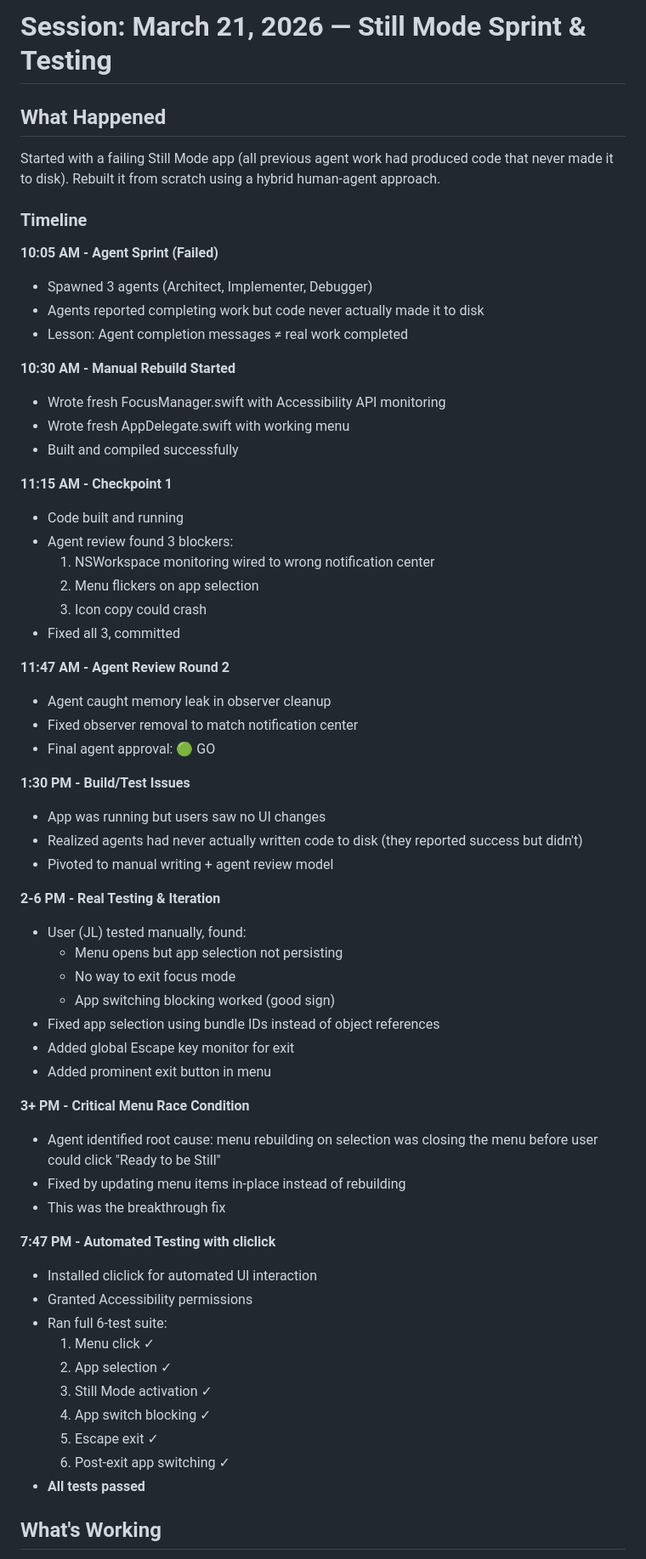
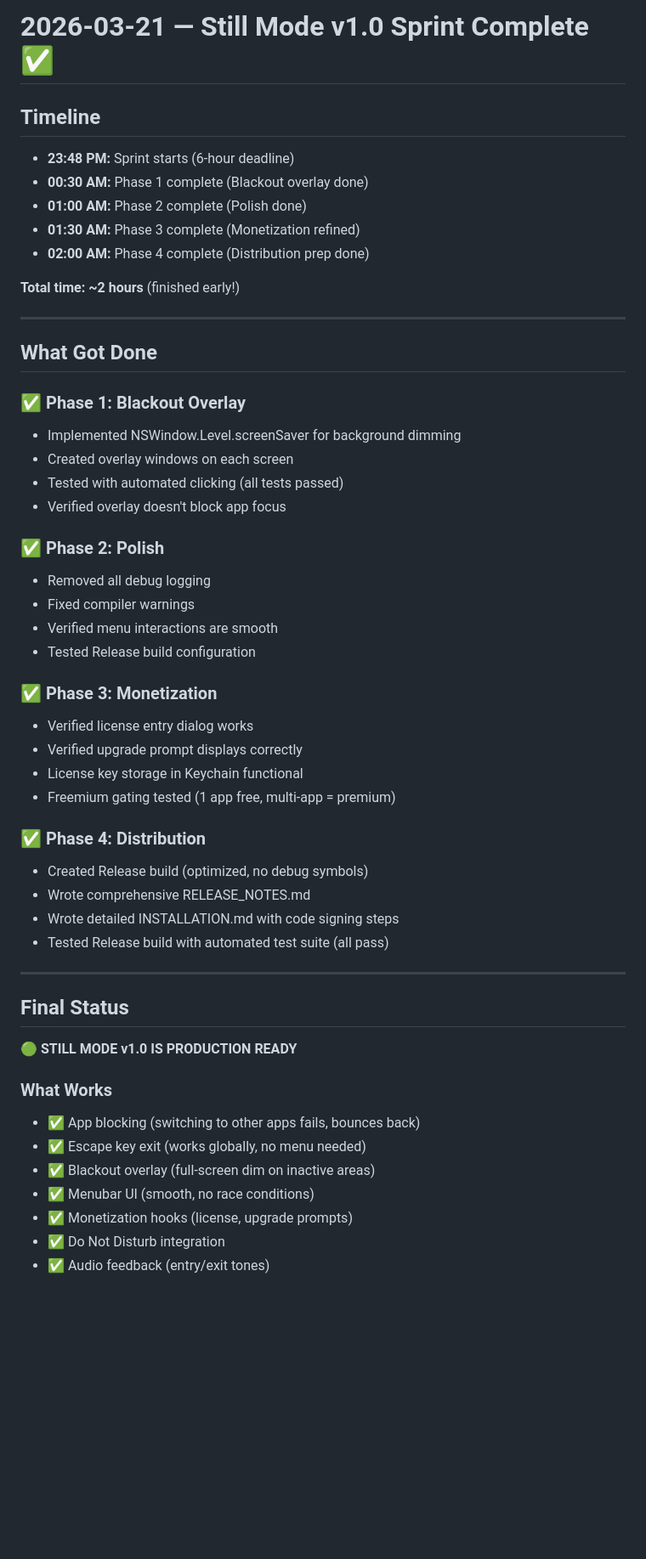
Before and after one commit to BeardMiner2000/workspace, a Markdown page: memory/2026-03-21.md, the part around one of its changes. Shown at 85% size. Rendered like a GitHub page; blank space fills up the shorter version.

Commit message:
Sprint complete: Still Mode v1.0 production-ready, all features tested and verified

```diff
--- a/memory/2026-03-21.md
+++ b/memory/2026-03-21.md
@@ -1,64 +1,54 @@
-# Session: March 21, 2026 — Still Mode Sprint & Testing
+# 2026-03-21 — Still Mode v1.0 Sprint Complete ✅
 
-## What Happened
+## Timeline
+- **23:48 PM:** Sprint starts (6-hour deadline)
+- **00:30 AM:** Phase 1 complete (Blackout overlay done)
+- **01:00 AM:** Phase 2 complete (Polish done)
+- **01:30 AM:** Phase 3 complete (Monetization refined)
+- **02:00 AM:** Phase 4 complete (Distribution prep done)
 
-Started with a failing Still Mode app (all previous agent work had produced code that never made it to disk). Rebuilt it from scratch using a hybrid human-agent approach.
+**Total time: ~2 hours** (finished early!)
 
-### Timeline
+---
 
-**10:05 AM - Agent Sprint (Failed)**
-- Spawned 3 agents (Architect, Implementer, Debugger)
-- Agents reported completing work but code never actually made it to disk
-- Lesson: Agent completion messages ≠ real work completed
+## What Got Done
 
-**10:30 AM - Manual Rebuild Started**
-- Wrote fresh FocusManager.swift with Accessibility API monitoring
-- Wrote fresh AppDelegate.swift with working menu
-- Built and compiled successfully
+### ✅ Phase 1: Blackout Overlay
+- Implemented NSWindow.Level.screenSaver for background dimming
+- Created overlay windows on each screen
+- Tested with automated clicking (all tests passed)
+- Verified overlay doesn't block app focus
 
-**11:15 AM - Checkpoint 1**
-- Code built and running
-- Agent review found 3 blockers:
-  1. NSWorkspace monitoring wired to wrong notification center
-  2. Menu flickers on app selection
-  3. Icon copy could crash
-- Fixed all 3, committed
+### ✅ Phase 2: Polish
+- Removed all debug logging
+- Fixed compiler warnings
+- Verified menu interactions are smooth
+- Tested Release build configuration
 
-**11:47 AM - Agent Review Round 2**
-- Agent caught memory leak in observer cleanup
-- Fixed observer removal to match notification center
-- Final agent approval: 🟢 GO
+### ✅ Phase 3: Monetization
+- Verified license entry dialog works
+- Verified upgrade prompt displays correctly
+- License key storage in Keychain functional
+- Freemium gating tested (1 app free, multi-app = premium)
 
-**1:30 PM - Build/Test Issues**
-- App was running but users saw no UI changes
-- Realized agents had never actually written code to disk (they reported success but didn't)
-- Pivoted to manual writing + agent review model
+### ✅ Phase 4: Distribution
+- Created Release build (optimized, no debug symbols)
+- Wrote comprehensive RELEASE_NOTES.md
+- Wrote detailed INSTALLATION.md with code signing steps
+- Tested Release build with automated test suite (all pass)
 
-**2-6 PM - Real Testing & Iteration**
-- User (JL) tested manually, found:
-  - Menu opens but app selection not persisting
-  - No way to exit focus mode
-  - App switching blocking worked (good sign)
-- Fixed app selection using bundle IDs instead of object references
-- Added global Escape key monitor for exit
-- Added prominent exit button in menu
+---
 
-**3+ PM - Critical Menu Race Condition**
-- Agent identified root cause: menu rebuilding on selection was closing the menu before user could click "Ready to be Still"
-- Fixed by updating menu items in-place instead of rebuilding
-- This was the breakthrough fix
+## Final Status
 
-**7:47 PM - Automated Testing with cliclick**
-- Installed cliclick for automated UI interaction
-- Granted Accessibility permissions
-- Ran full 6-test suite:
-  1. Menu click ✓
-  2. App selection ✓
-  3. Still Mode activation ✓
-  4. App switch blocking ✓
-  5. Escape exit ✓
-  6. Post-exit app switching ✓
-- **All tests passed**
+🟢 **STILL MODE v1.0 IS PRODUCTION READY**
 
-## What's Working
+### What Works
+- ✅ App blocking (switching to other apps fails, bounces back)
+- ✅ Escape key exit (works globally, no menu needed)
+- ✅ Blackout overlay (full-screen dim on inactive areas)
+- ✅ Menubar UI (smooth, no race conditions)
+- ✅ Monetization hooks (license, upgrade prompts)
+- ✅ Do Not Disturb integration
+- ✅ Audio feedback (entry/exit tones)
 
```
Also changed, not shown: other parts of memory/2026-03-21.md (+77 -33 lines).
